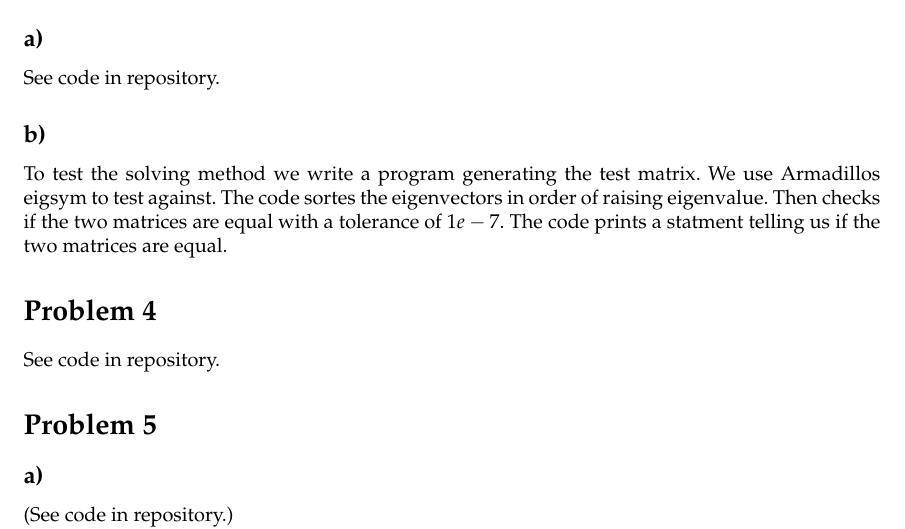
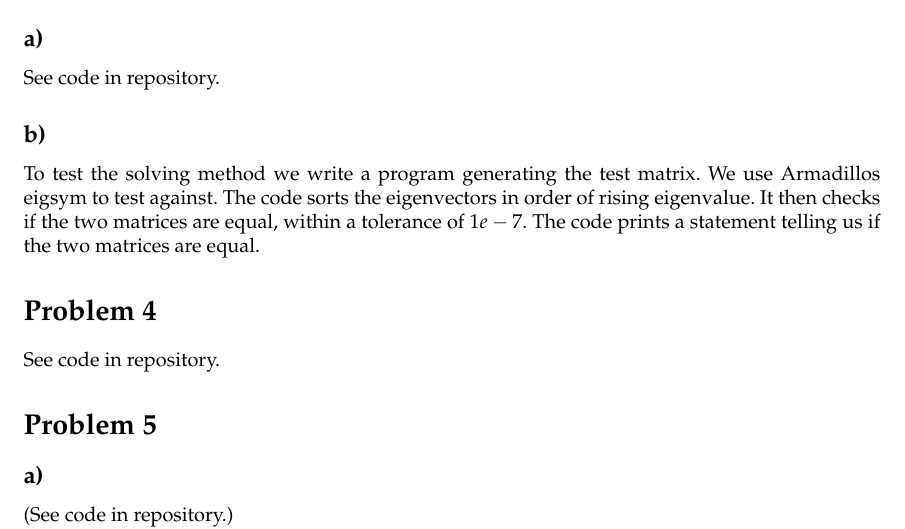
Before and after one commit to NilsECT/FYS3150, a LaTeX document (Project_2/Report/Project_2.tex): part of page 2 of 5, cut so that both start at the same text. Compiled offline with pdfLaTeX.

Commit message:
Rettet opp litt rettskriving i rapporten

```diff
--- a/Project_2/Report/Project_2.tex
+++ b/Project_2/Report/Project_2.tex
@@ -91,7 +91,10 @@ those found analytically.
 See code in repository.
 
 \subsection*{b)}
-To test the solving method we write a program generating the test matrix. We use Armadillos eigsym to test against. The code sortes the eigenvectors in order of raising eigenvalue. Then checks if the two matrices are equal with a tolerance of $1e-7$. The code prints a statment telling us if the two matrices are equal.
+To test the solving method we write a program generating the test matrix. We use
+Armadillos eigsym to test against. The code sorts the eigenvectors in order of
+rising eigenvalue. It then checks if the two matrices are equal, within a tolerance
+of $1e-7$. The code prints a statement telling us if the two matrices are equal.
 
 \section*{Problem 4}
 
```
Also changed, not shown: Project_2/Report/Project_2.tex (8 more changed lines).
